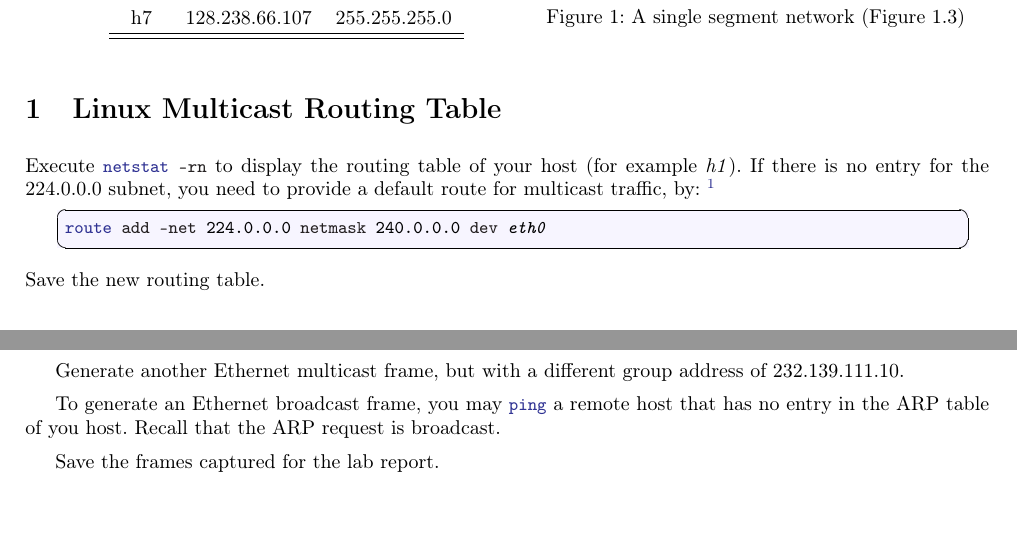
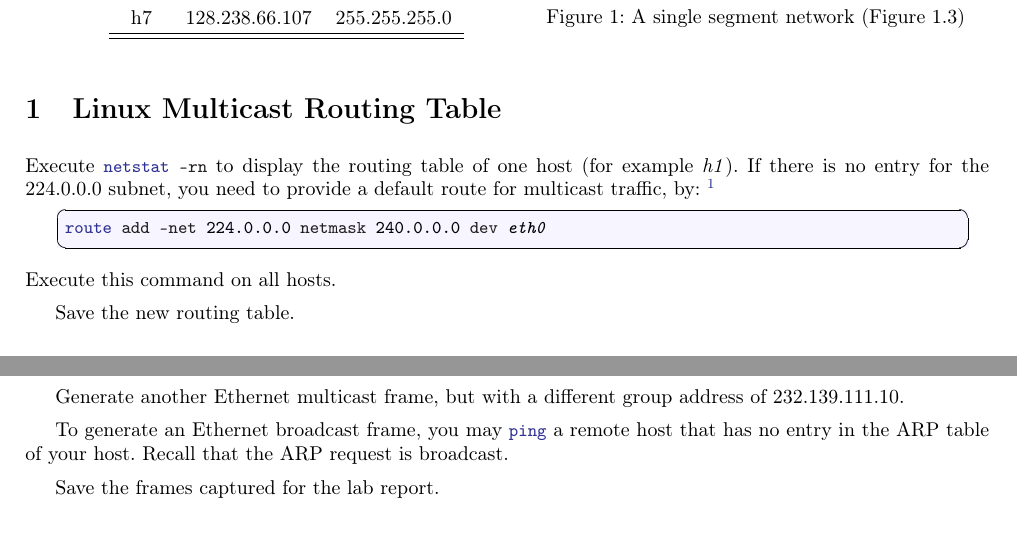
Before and after one commit to HPNL/TCP-IP-Laboratory, a LaTeX document (7 Multicast and realtime service/Multicast and realtime service.tex): two parts of pages 2 and 3 of 8, joined at a grey line, cut so that both start at the same text, the shorter picture padded with empty space. Compiled offline with pdfLaTeX.

Commit message:
Chapter 7: bugfix

```diff
--- a/7 Multicast and realtime service/Multicast and realtime service.tex
+++ b/7 Multicast and realtime service/Multicast and realtime service.tex
@@ -64,12 +64,14 @@
 
 \section{Linux Multicast Routing Table}
 \label{sec:linux-multicast-routing}
-    Execute \lstinline{netstat -rn} to display the routing table of your host (for example \textit{h1}).
+    Execute \lstinline{netstat -rn} to display the routing table of one host (for example \textit{h1}).
     If there is no entry for the 224.0.0.0 subnet, you need to provide a default route for multicast traffic, by:
     \footnote{This command can be appended to the \path{/etc/rc.local} file, so that it will be executed automatically when the system bootstraps. Each time when the network interface is brought down and up again by the \lstinline{ifconfig} command, you may need to run the \lstinline{route} command to re-insert the multicast routing entry.}
     \begin{lstlisting}[emph=eth0]
 route add -net 224.0.0.0 netmask 240.0.0.0 dev eth0
     \end{lstlisting}
+    Execute this command on all hosts.
+
     Save the new routing table.
 
     \begin{report}
@@ -108,7 +110,7 @@ route add -net 224.0.0.0 netmask 240.0.0.0 dev eth0
 
     Generate another Ethernet multicast frame, but with a different group address of {232.139.111.10}.
 
-    To generate an Ethernet broadcast frame, you may \lstinline{ping} a remote host that has no entry in the ARP table of you host.
+    To generate an Ethernet broadcast frame, you may \lstinline{ping} a remote host that has no entry in the ARP table of your host.
     Recall that the ARP request is broadcast.
 
     Save the frames captured for the lab report.
```
